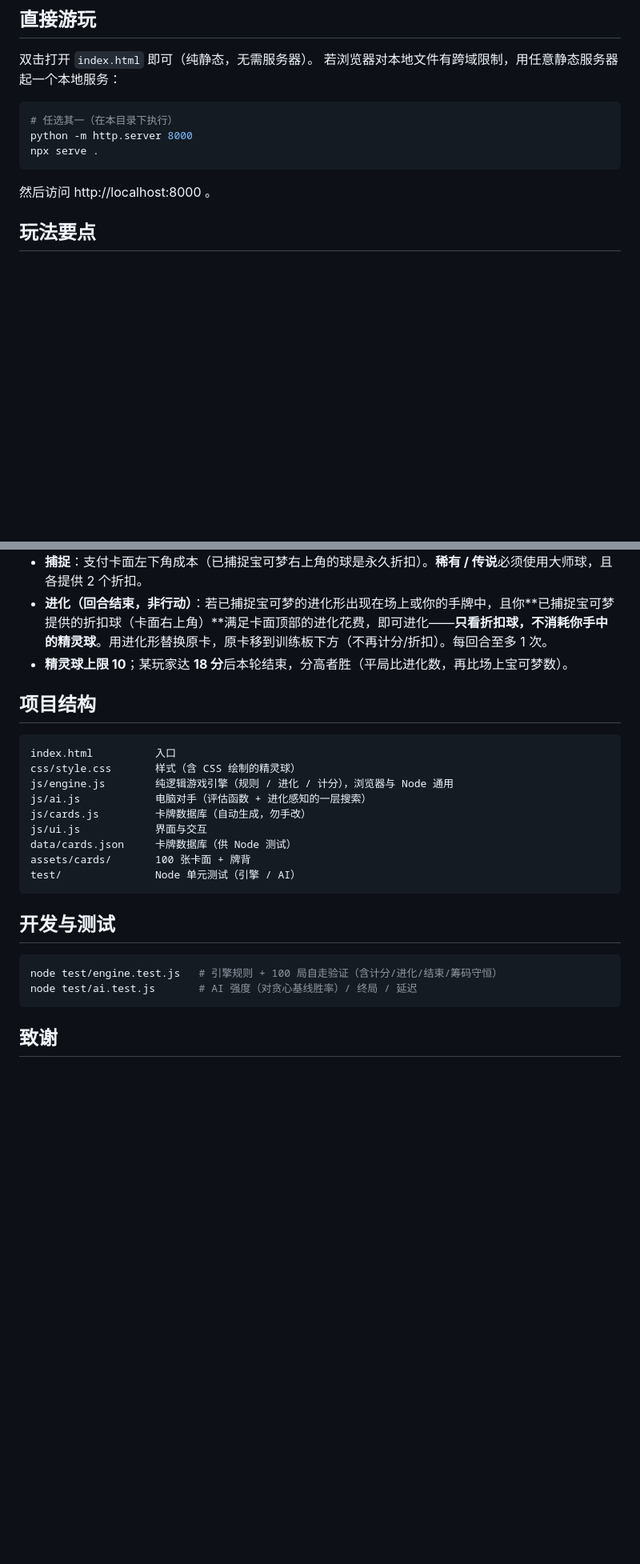
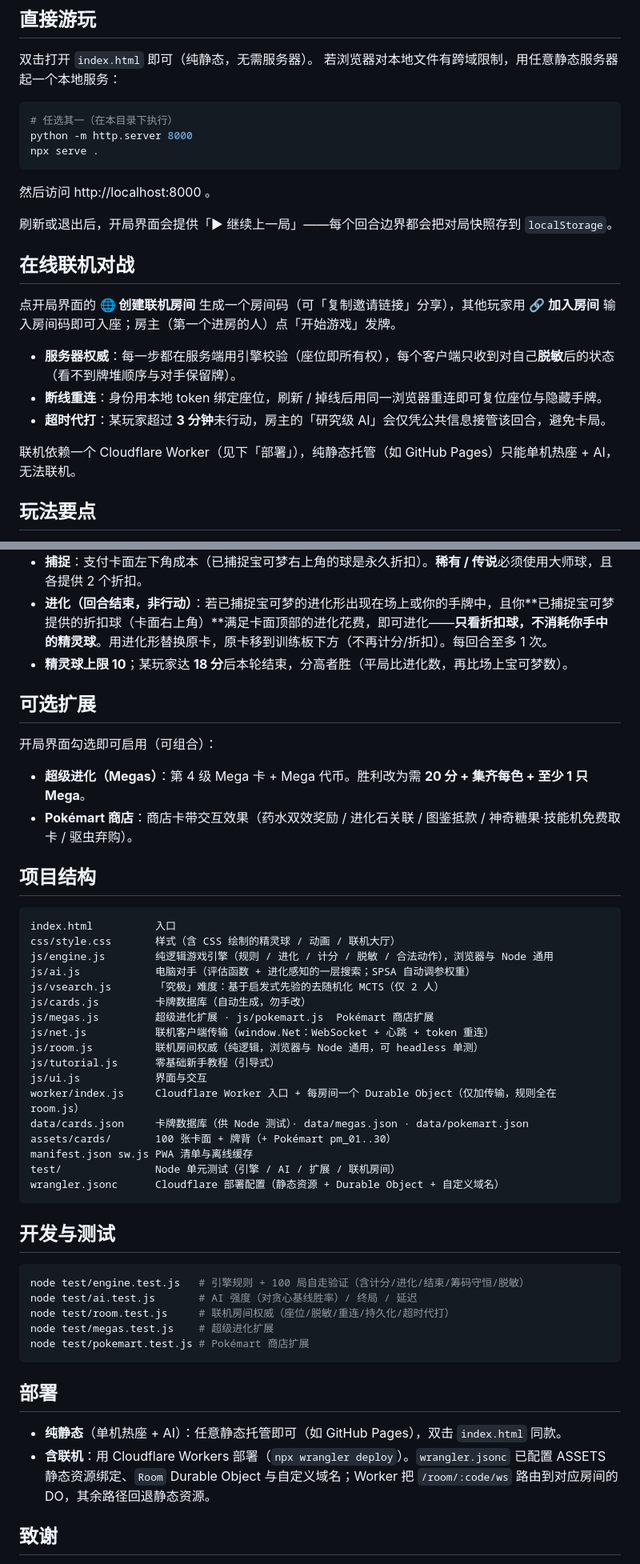
Before and after one commit to Ethan9123/pokemon-splendor, a Markdown page: README.md, 2 parts joined by grey strips. Shown at 80% size. Rendered like a GitHub page; blank space fills up the shorter version.

Commit message:
docs: README 补充联机对战 / 本地存档 / Worker 架构 (#24)
README 此前只描述本地热座 + AI，落后于代码。补齐：
- 在线联机对战（房间码 + 邀请链接、服务器权威 + 脱敏、断线重连、3 分钟超时房主 AI 代打）
- 本地存档「继续上一局」
- 可选扩展（Megas / Pokémart）、究极难度
- 项目结构补 net.js / room.js / worker/ / 扩展与数据文件
- 开发测试补 room/megas/pokemart 测试命令
- 部署：纯静态 vs Cloudflare Workers（Durable Object + 自定义域名）

Co-authored-by: Claude Opus 4.8 <noreply@anthropic.com>

````diff
--- a/README.md
+++ b/README.md
@@ -19,6 +19,18 @@ npx serve .
 
 然后访问 http://localhost:8000 。
 
+刷新或退出后，开局界面会提供「▶ 继续上一局」——每个回合边界都会把对局快照存到 `localStorage`。
+
+## 在线联机对战
+
+点开局界面的 **🌐 创建联机房间** 生成一个房间码（可「复制邀请链接」分享），其他玩家用 **🔗 加入房间** 输入房间码即可入座；房主（第一个进房的人）点「开始游戏」发牌。
+
+- **服务器权威**：每一步都在服务端用引擎校验（座位即所有权），每个客户端只收到对自己**脱敏**后的状态（看不到牌堆顺序与对手保留牌）。
+- **断线重连**：身份用本地 token 绑定座位，刷新 / 掉线后用同一浏览器重连即可复位座位与隐藏手牌。
+- **超时代打**：某玩家超过 **3 分钟**未行动，房主的「研究级 AI」会仅凭公共信息接管该回合，避免卡局。
+
+联机依赖一个 Cloudflare Worker（见下「部署」），纯静态托管（如 GitHub Pages）只能单机热座 + AI，无法联机。
+
 ## 玩法要点
 
 - **6 种精灵球**：精灵球(红)、超级球(蓝)、高级球(黑)、治愈球(粉)、先机球(黄)，以及 **大师球(紫)**——万能球。
@@ -27,26 +39,49 @@ npx serve .
 - **进化（回合结束，非行动）**：若已捕捉宝可梦的进化形出现在场上或你的手牌中，且你**已捕捉宝可梦提供的折扣球（卡面右上角）**满足卡面顶部的进化花费，即可进化——**只看折扣球，不消耗你手中的精灵球**。用进化形替换原卡，原卡移到训练板下方（不再计分/折扣）。每回合至多 1 次。
 - **精灵球上限 10**；某玩家达 **18 分**后本轮结束，分高者胜（平局比进化数，再比场上宝可梦数）。
 
+## 可选扩展
+
+开局界面勾选即可启用（可组合）：
+
+- **超级进化（Megas）**：第 4 级 Mega 卡 + Mega 代币。胜利改为需 **20 分 + 集齐每色 + 至少 1 只 Mega**。
+- **Pokémart 商店**：商店卡带交互效果（药水双效奖励 / 进化石关联 / 图鉴抵款 / 神奇糖果·技能机免费取卡 / 驱虫弃购）。
+
 ## 项目结构
 
 ```
 index.html          入口
-css/style.css       样式（含 CSS 绘制的精灵球）
-js/engine.js        纯逻辑游戏引擎（规则 / 进化 / 计分），浏览器与 Node 通用
-js/ai.js            电脑对手（评估函数 + 进化感知的一层搜索）
+css/style.css       样式（含 CSS 绘制的精灵球 / 动画 / 联机大厅）
+js/engine.js        纯逻辑游戏引擎（规则 / 进化 / 计分 / 脱敏 / 合法动作），浏览器与 Node 通用
+js/ai.js            电脑对手（评估函数 + 进化感知的一层搜索；SPSA 自动调参权重）
+js/vsearch.js       「究极」难度：基于启发式先验的去随机化 MCTS（仅 2 人）
 js/cards.js         卡牌数据库（自动生成，勿手改）
+js/megas.js         超级进化扩展 · js/pokemart.js  Pokémart 商店扩展
+js/net.js           联机客户端传输（window.Net：WebSocket + 心跳 + token 重连）
+js/room.js          联机房间权威（纯逻辑，浏览器与 Node 通用，可 headless 单测）
+js/tutorial.js      零基础新手教程（引导式）
 js/ui.js            界面与交互
-data/cards.json     卡牌数据库（供 Node 测试）
-assets/cards/       100 张卡面 + 牌背
-test/               Node 单元测试（引擎 / AI）
+worker/index.js     Cloudflare Worker 入口 + 每房间一个 Durable Object（仅加传输，规则全在 room.js）
+data/cards.json     卡牌数据库（供 Node 测试）· data/megas.json · data/pokemart.json
+assets/cards/       100 张卡面 + 牌背（+ Pokémart pm_01..30）
+manifest.json sw.js PWA 清单与离线缓存
+test/               Node 单元测试（引擎 / AI / 扩展 / 联机房间）
+wrangler.jsonc      Cloudflare 部署配置（静态资源 + Durable Object + 自定义域名）
 ```
 
 ## 开发与测试
 
 ```bash
-node test/engine.test.js   # 引擎规则 + 100 局自走验证（含计分/进化/结束/筹码守恒）
+node test/engine.test.js   # 引擎规则 + 100 局自走验证（含计分/进化/结束/筹码守恒/脱敏）
 node test/ai.test.js       # AI 强度（对贪心基线胜率）/ 终局 / 延迟
+node test/room.test.js     # 联机房间权威（座位/脱敏/重连/持久化/超时代打）
+node test/megas.test.js    # 超级进化扩展
+node test/pokemart.test.js # Pokémart 商店扩展
 ```
+
+## 部署
+
+- **纯静态**（单机热座 + AI）：任意静态托管即可（如 GitHub Pages），双击 `index.html` 同款。
+- **含联机**：用 Cloudflare Workers 部署（`npx wrangler deploy`）。`wrangler.jsonc` 已配置 ASSETS 静态资源绑定、`Room` Durable Object 与自定义域名；Worker 把 `/room/:code/ws` 路由到对应房间的 DO，其余路径回退静态资源。
 
 ## 致谢
 
````
Also changed, not shown: other parts of README.md (+1 -1 lines).
